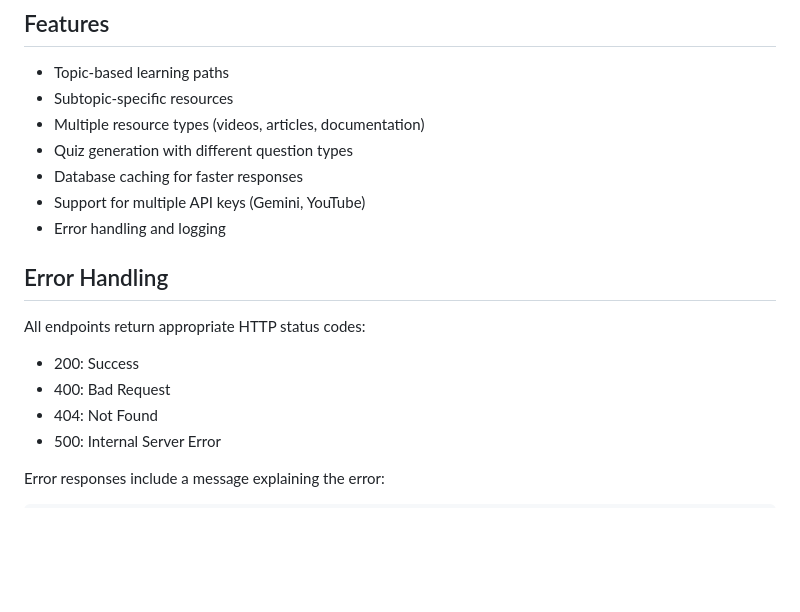
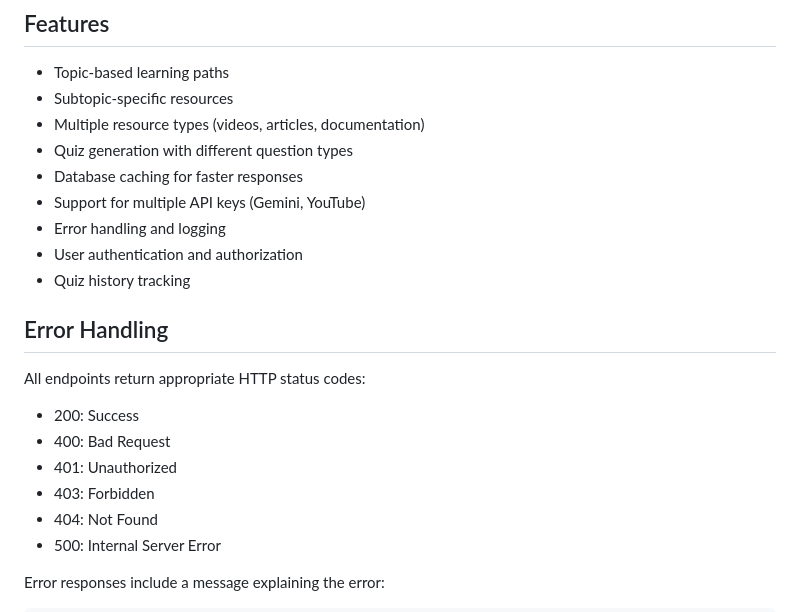
Before and after one commit to atultiwari-1701/LearnFlow, a Markdown page: README.md, the part around one of its changes. GitHub-like rendering; blank space fills up the shorter version.

```diff
--- a/README.md
+++ b/README.md
@@ -216,12 +283,16 @@ Returns a quiz with the specified number of questions.
 - Database caching for faster responses
 - Support for multiple API keys (Gemini, YouTube)
 - Error handling and logging
+- User authentication and authorization
+- Quiz history tracking
 
 ## Error Handling
 
 All endpoints return appropriate HTTP status codes:
 - 200: Success
 - 400: Bad Request
+- 401: Unauthorized
+- 403: Forbidden
 - 404: Not Found
 - 500: Internal Server Error
 
```
Also changed, not shown: other parts of README.md (+71 -4 lines).
